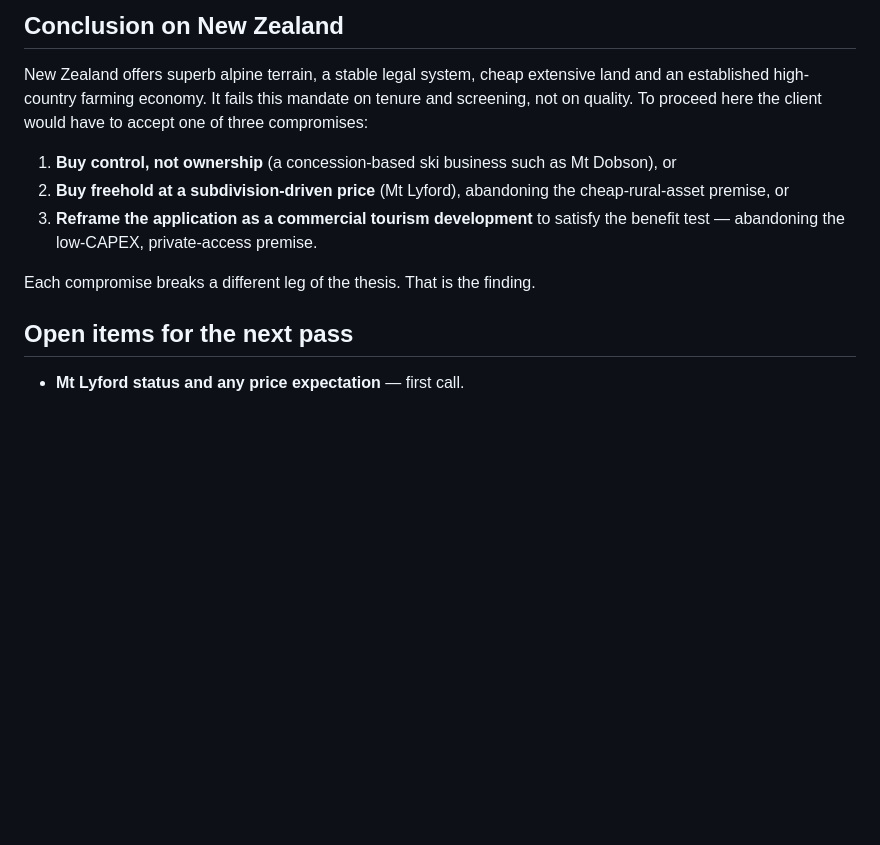
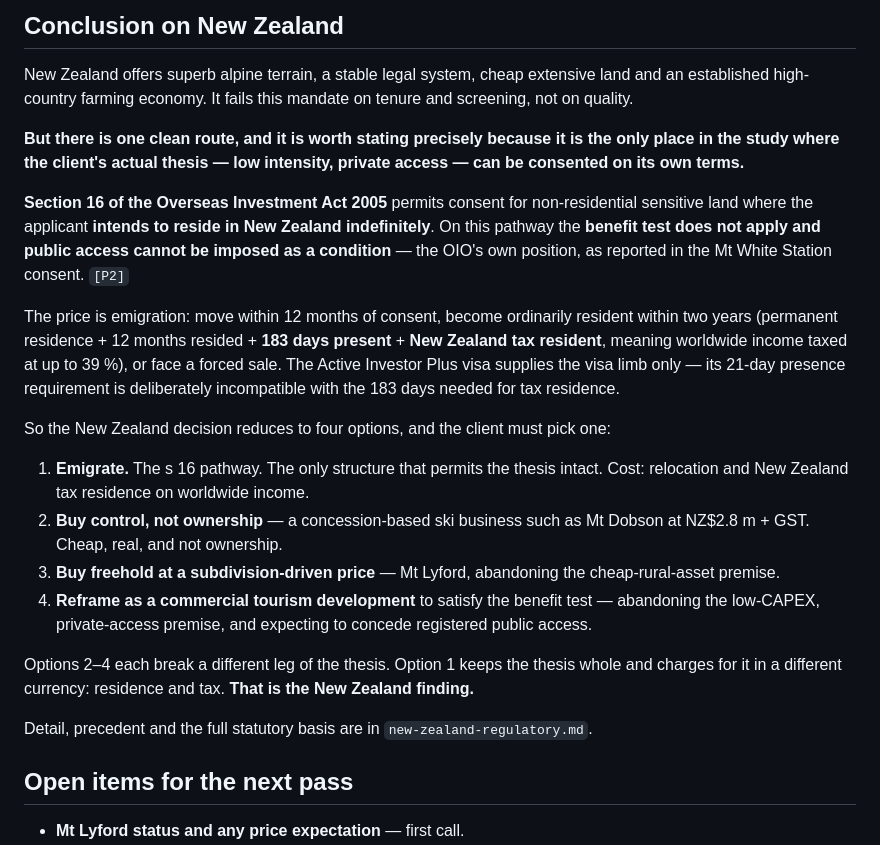
Before and after one commit to mahyancheng/irgen, a Markdown page: 03-country-briefs/new-zealand.md, the part around the change. Drawn GitHub-style; blank space fills up the shorter version.

Commit message:
Add NZ regulatory annex; record the s16 intention-to-reside pathway
Co-Authored-By: Claude Opus 5 <noreply@anthropic.com>
Claude-Session: https://claude.ai/code/session_01NzseTcpTFwAYz7LTNTFZpE

```diff
--- a/03-country-briefs/new-zealand.md
+++ b/03-country-briefs/new-zealand.md
@@ -164,15 +164,38 @@ snowmaking capability, and water rights.** `[U]`
 
 New Zealand offers superb alpine terrain, a stable legal system, cheap extensive land and an
 established high-country farming economy. It fails this mandate on tenure and screening, not
-on quality. To proceed here the client would have to accept one of three compromises:
+on quality.
 
-1. **Buy control, not ownership** (a concession-based ski business such as Mt Dobson), or
-2. **Buy freehold at a subdivision-driven price** (Mt Lyford), abandoning the cheap-rural-asset
-   premise, or
-3. **Reframe the application as a commercial tourism development** to satisfy the benefit
-   test — abandoning the low-CAPEX, private-access premise.
+**But there is one clean route, and it is worth stating precisely because it is the only place
+in the study where the client's actual thesis — low intensity, private access — can be
+consented on its own terms.**
 
-Each compromise breaks a different leg of the thesis. That is the finding.
+**Section 16 of the Overseas Investment Act 2005** permits consent for non-residential
+sensitive land where the applicant **intends to reside in New Zealand indefinitely**. On this
+pathway the **benefit test does not apply and public access cannot be imposed as a condition**
+— the OIO's own position, as reported in the Mt White Station consent. `[P2]`
+
+The price is emigration: move within 12 months of consent, become ordinarily resident within
+two years (permanent residence + 12 months resided + **183 days present** + **New Zealand tax
+resident**, meaning worldwide income taxed at up to 39 %), or face a forced sale. The Active
+Investor Plus visa supplies the visa limb only — its 21-day presence requirement is
+deliberately incompatible with the 183 days needed for tax residence.
+
+So the New Zealand decision reduces to four options, and the client must pick one:
+
+1. **Emigrate.** The s 16 pathway. The only structure that permits the thesis intact. Cost:
+   relocation and New Zealand tax residence on worldwide income.
+2. **Buy control, not ownership** — a concession-based ski business such as Mt Dobson at
+   NZ$2.8 m + GST. Cheap, real, and not ownership.
+3. **Buy freehold at a subdivision-driven price** — Mt Lyford, abandoning the cheap-rural-asset
+   premise.
+4. **Reframe as a commercial tourism development** to satisfy the benefit test — abandoning
+   the low-CAPEX, private-access premise, and expecting to concede registered public access.
+
+Options 2–4 each break a different leg of the thesis. Option 1 keeps the thesis whole and
+charges for it in a different currency: residence and tax. **That is the New Zealand finding.**
+
+Detail, precedent and the full statutory basis are in `new-zealand-regulatory.md`.
 
 ## Open items for the next pass
 
```
Also changed, not shown: 03-country-briefs/new-zealand-regulatory.md (added, +208 -0 lines).
